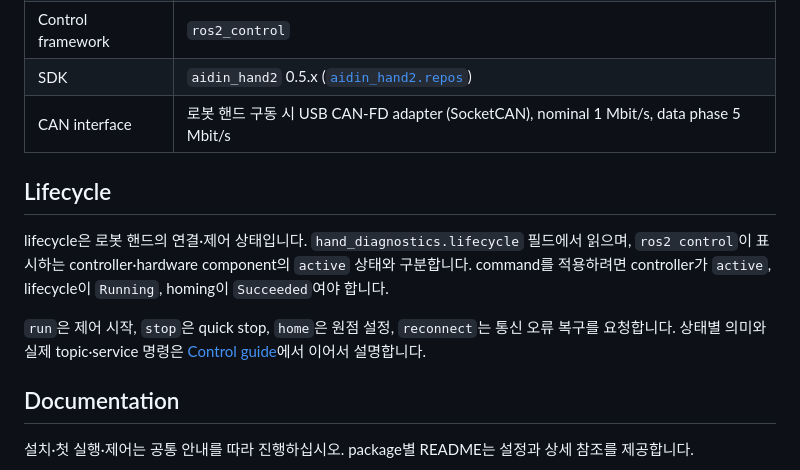
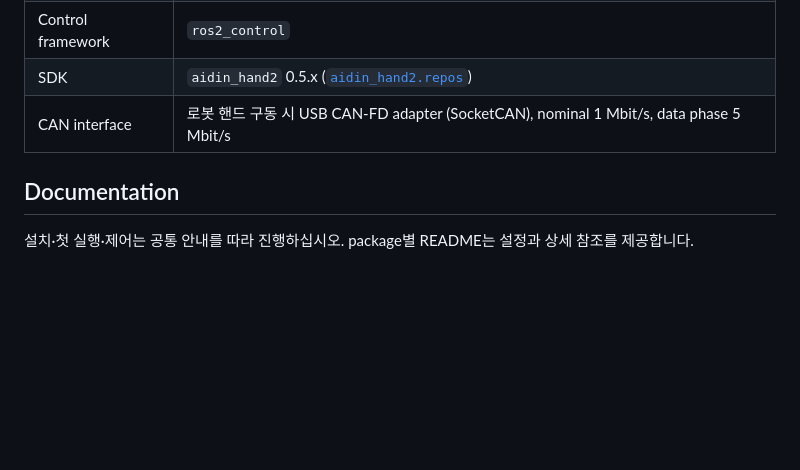
Before and after one commit to aidinrobotics/aidin-hand2-ros2, a Markdown page: README.ko.md, the part around the change. Rendered like a GitHub page; blank space fills up the shorter version.

```diff
--- a/README.ko.md
+++ b/README.ko.md
@@ -86,15 +86,6 @@ effort 상한과 filter·gain은 hardware node의 ROS parameter로 설정합니
 | SDK | `aidin_hand2` 0.5.x ([`aidin_hand2.repos`](aidin_hand2.repos)) |
 | CAN interface | 로봇 핸드 구동 시 USB CAN-FD adapter (SocketCAN), nominal 1 Mbit/s, data phase 5 Mbit/s |
 
-## Lifecycle
-
-lifecycle은 로봇 핸드의 연결·제어 상태입니다. `hand_diagnostics.lifecycle` 필드에서 읽으며,
-`ros2 control`이 표시하는 controller·hardware component의 `active` 상태와 구분합니다.
-command를 적용하려면 controller가 `active`, lifecycle이 `Running`, homing이 `Succeeded`여야 합니다.
-
-`run`은 제어 시작, `stop`은 quick stop, `home`은 원점 설정, `reconnect`는 통신 오류 복구를 요청합니다.
-상태별 의미와 실제 topic·service 명령은 [Control guide](docs/ko/05_control_guide.md)에서 이어서 설명합니다.
-
 ## Documentation
 
 설치·첫 실행·제어는 공통 안내를 따라 진행하십시오. package별 README는 설정과 상세 참조를 제공합니다.
```
Also changed, not shown: README.md (+0 -9 lines).
